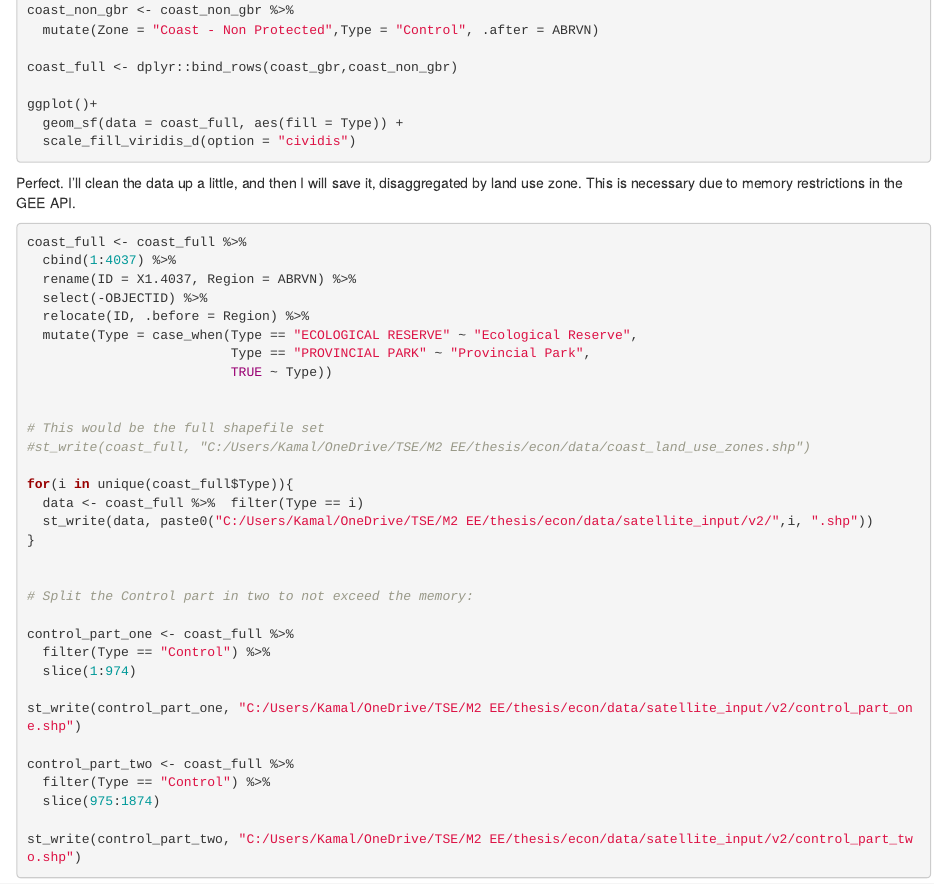
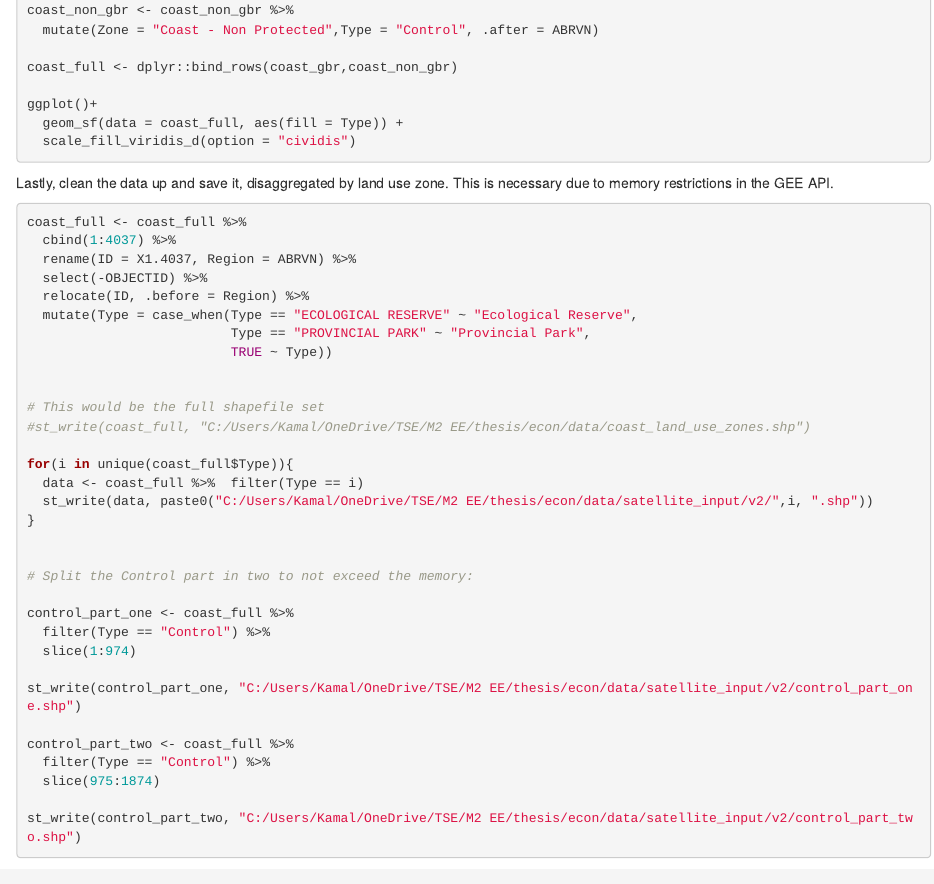
Before and after one commit to peter-kamal/master-thesis, an R Markdown document (shapefile_creation.Rmd): the page in a window 1100 px wide, from 1780 px down. Rendered offline with R 4.5, knitr and Pandoc, with nearby package versions; the code chunks are not run, so their results and figures are left out.

Commit message:
Update shapefile_creation.Rmd

````diff
--- a/shapefile_creation.Rmd
+++ b/shapefile_creation.Rmd
@@ -113,7 +113,7 @@ ggplot()+
 ```
 
 
-Perfect. I'll clean the data up a little, and then I will save it, disaggregated by land use zone. This is necessary due to memory restrictions in the GEE API.
+Lastly, clean the data up and save it, disaggregated by land use zone. This is necessary due to memory restrictions in the GEE API.
 
 ```{r}
 coast_full <- coast_full %>%
````
